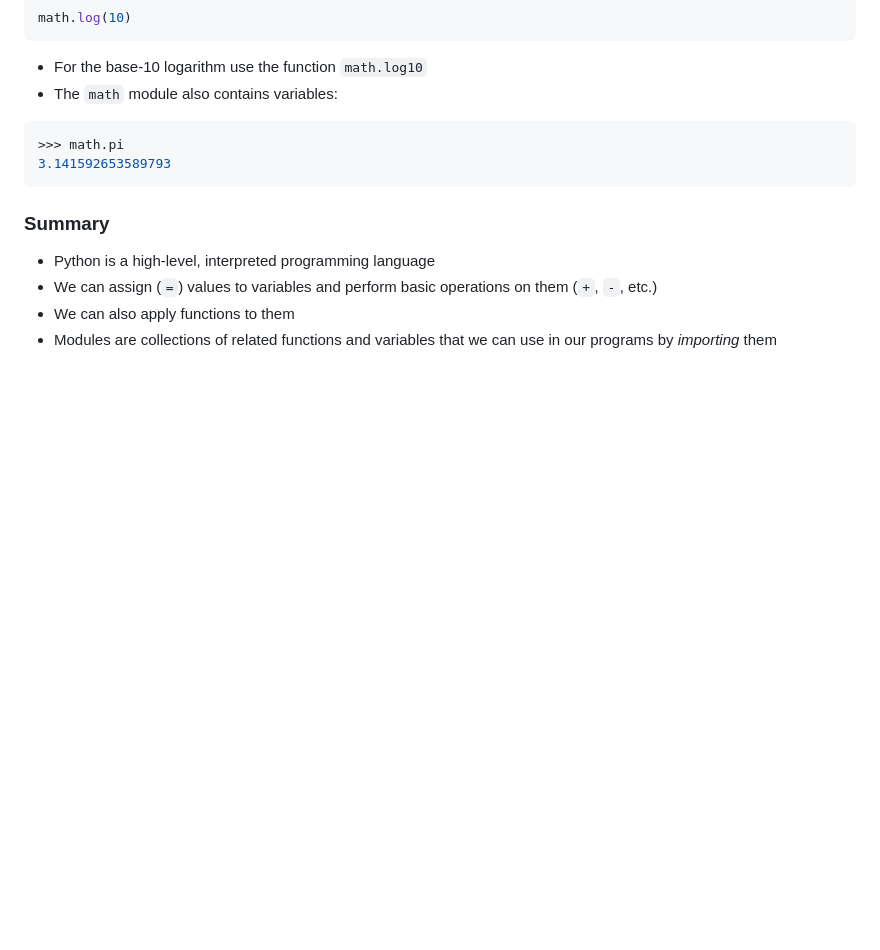
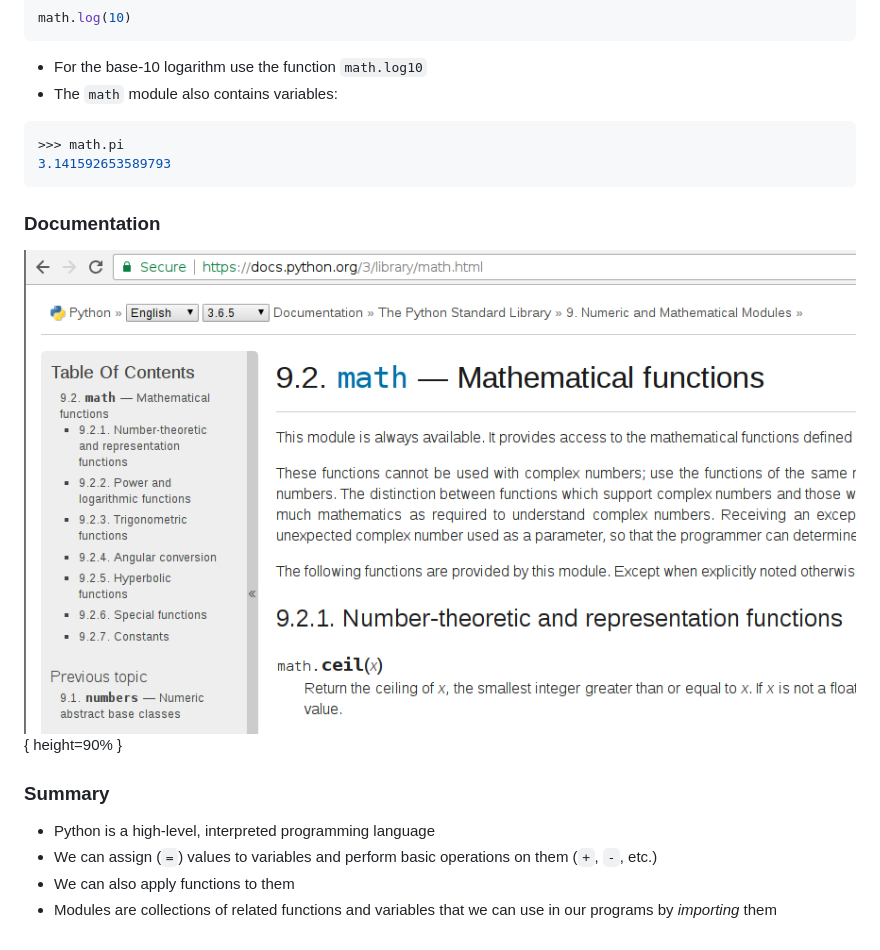
Before and after one commit to harris-ippp/lectures-s18, a Markdown page: 01/01_python.md, the part around the change. Drawn GitHub-style; pictures changed too: 01/math-module.png (added); blank space fills up the shorter version.

Commit message:
math docs

````diff
--- a/01/01_python.md
+++ b/01/01_python.md
@@ -295,6 +295,9 @@ math.log(10)
 3.141592653589793
 ```
 
+### Documentation
+![[Math module documentation](https://docs.python.org/3/library/math.html)](math-module.png){ height=90% }
+
 ### Summary
 * Python is a high-level, interpreted programming language
 * We can assign (`=`) values to variables and perform basic operations on them (`+`, `-`, etc.)
````
Also changed, not shown: 1 other file.
